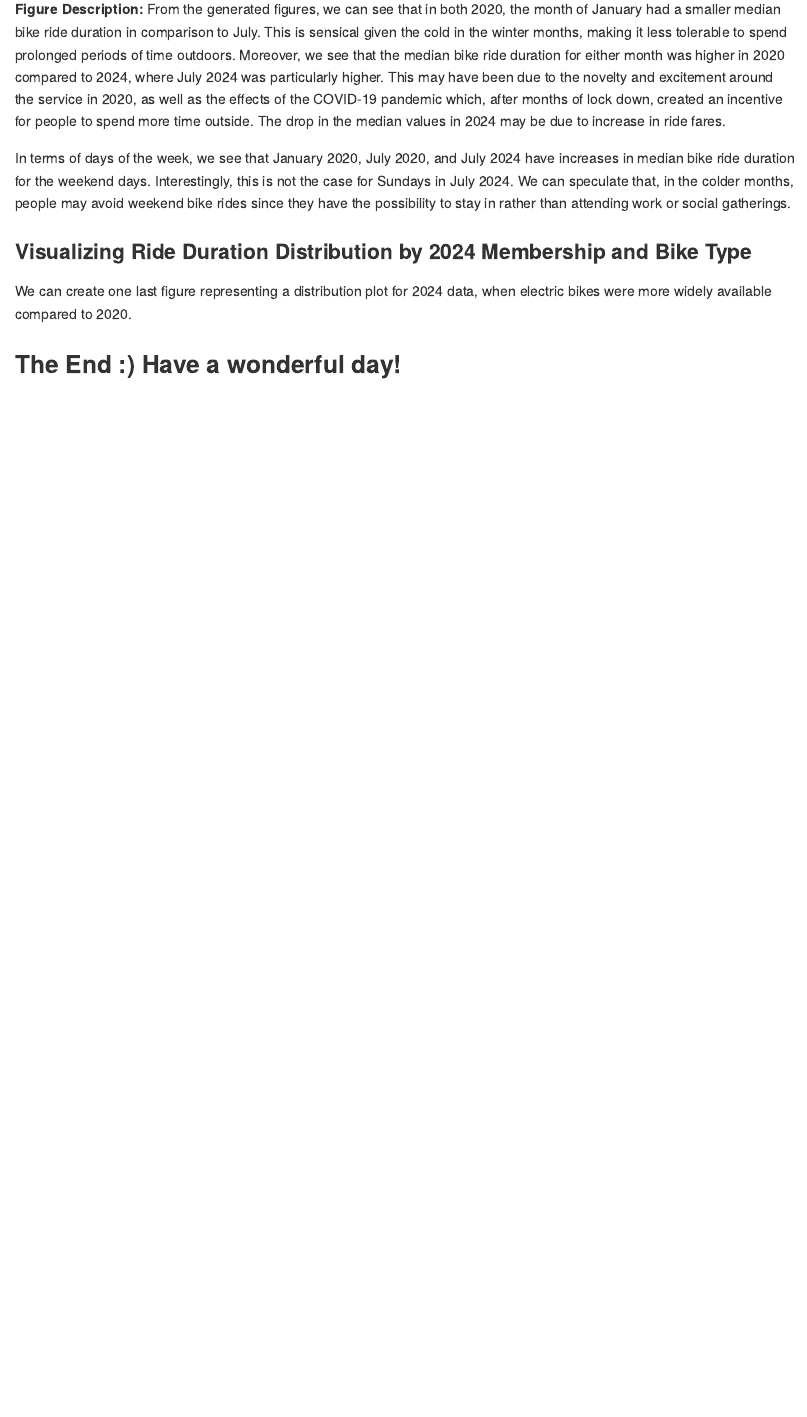
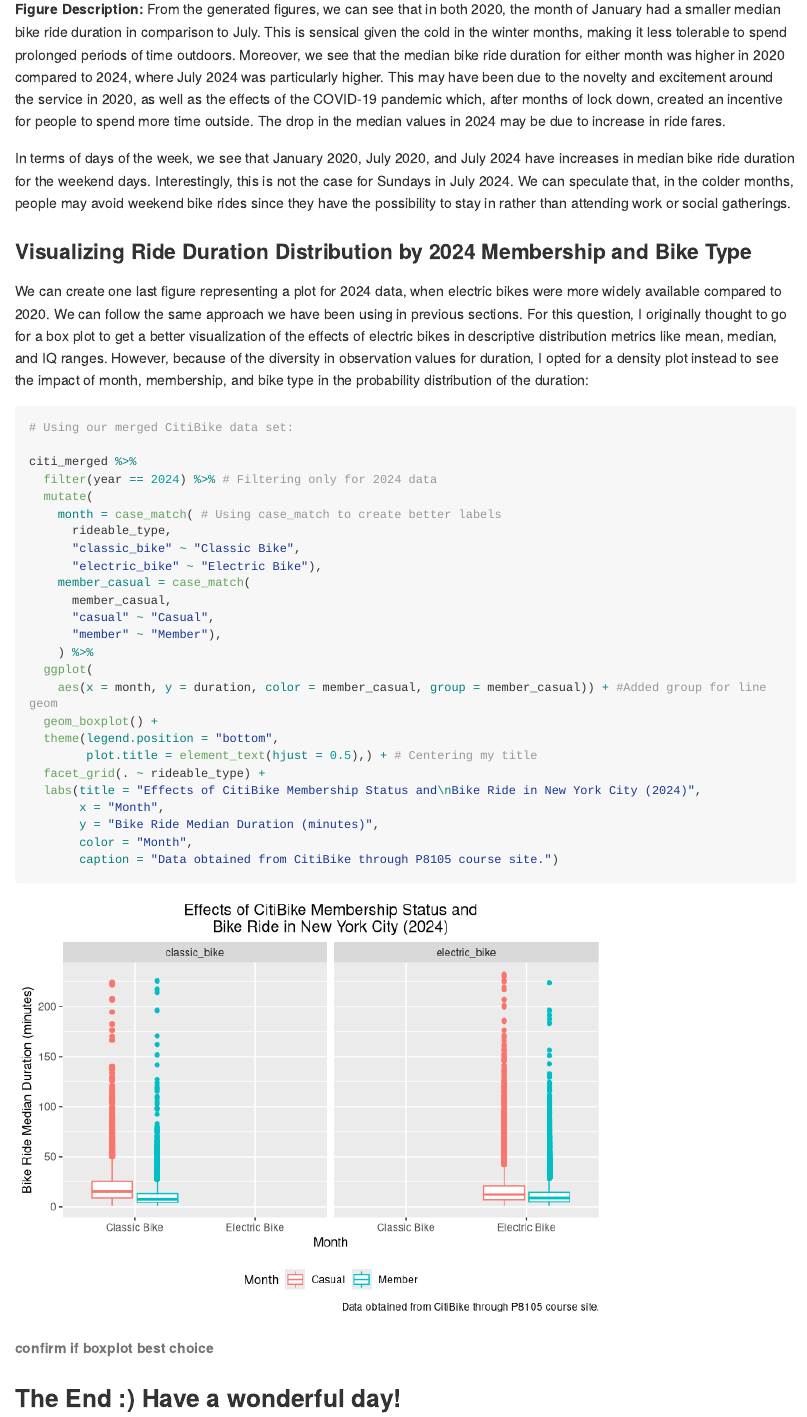
Before and after one commit to dql-port/p8105_hw3_daq2107, an R Markdown document (p8105_hw3_daq2107.Rmd): the page in a window 1100 px wide, from 1560 px down. Rendered offline with R 4.5, knitr and Pandoc, with nearby package versions; some code elsewhere in the file could not run offline; long lines of code are wrapped; column names are cleaned by a stand-in for the janitor package.

Commit message:
Playing around with ggplot for last question. Tried boxplot but looks weird. Pivoting

````diff
--- a/p8105_hw3_daq2107.Rmd
+++ b/p8105_hw3_daq2107.Rmd
@@ -546,8 +545,39 @@ In terms of days of the week, we see that January 2020, July 2020, and July 2024
 
 ### Visualizing Ride Duration Distribution by 2024 Membership and Bike Type
 
-We can create one last figure representing a distribution plot for 2024 data, when electric bikes were more widely available compared to 2020.
+We can create one last figure representing a plot for 2024 data, when electric bikes were more widely available compared to 2020. We can follow the same approach we have been using in previous sections. For this question, I originally thought to go for a box plot to get a better visualization of the effects of electric bikes in descriptive distribution metrics like mean, median, and IQ ranges. However, because of the diversity in observation values for duration, I opted for a density plot instead to see the impact of month, membership, and bike type in the probability distribution of the duration:
 
+```{r duration_membership_biketype}
+
+# Using our merged CitiBike data set:
+
+citi_merged %>%
+  filter(year == 2024) %>% # Filtering only for 2024 data
+  mutate(
+    month = case_match( # Using case_match to create better labels
+      rideable_type,
+      "classic_bike" ~ "Classic Bike",
+      "electric_bike" ~ "Electric Bike"),
+    member_casual = case_match(
+      member_casual,
+      "casual" ~ "Casual",
+      "member" ~ "Member"),
+    ) %>%
+  ggplot(
+    aes(x = month, y = duration, color = member_casual, group = member_casual)) + #Added group for line geom
+  geom_boxplot() +
+  theme(legend.position = "bottom",
+        plot.title = element_text(hjust = 0.5),) + # Centering my title
+  facet_grid(. ~ rideable_type) +
+  labs(title = "Effects of CitiBike Membership Status and\nBike Ride in New York City (2024)",
+       x = "Month",
+       y = "Bike Ride Median Duration (minutes)",
+       color = "Month",
+       caption = "Data obtained from CitiBike through P8105 course site.")
+
+```
+
+###### confirm if boxplot best choice
 
 
 
````
Also changed, not shown: p8105_hw3_daq2107.Rmd (1 more changed lines).
